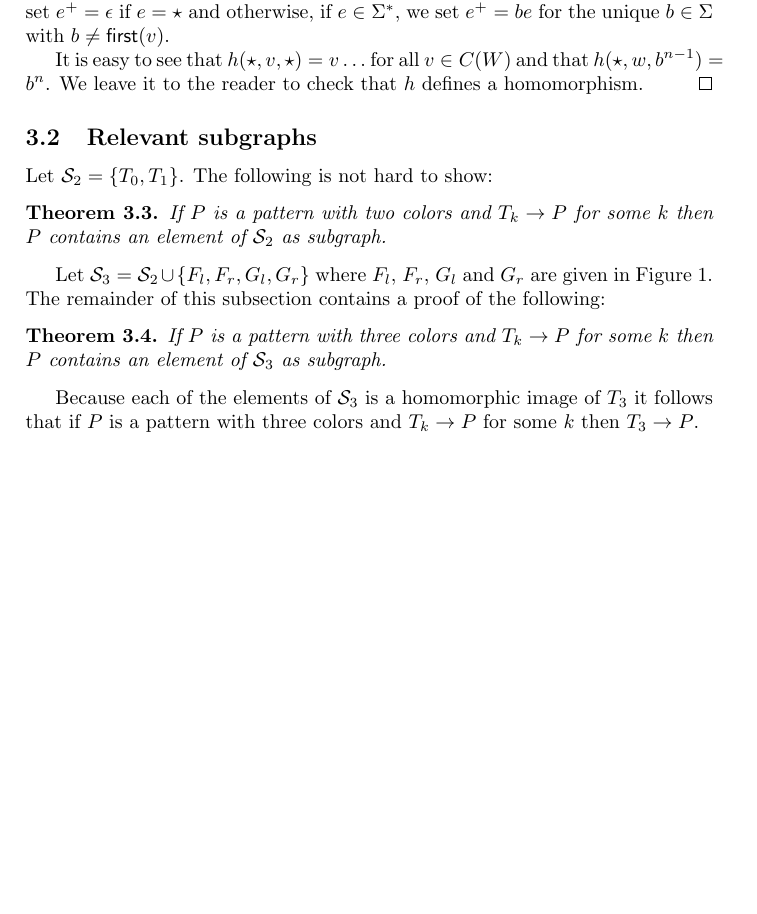
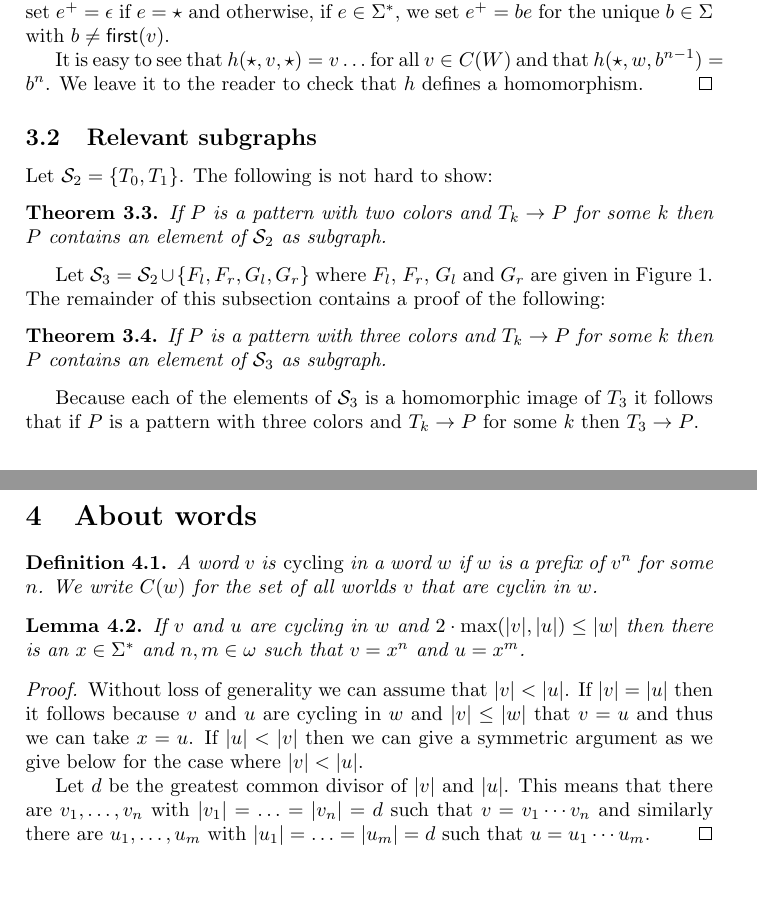
Before and after one commit to johannesmarti/debruijn, a LaTeX document (coloring.tex): part of page 6 of 6 before the commit and two parts of pages 6 and 7 of 7 after it, the two joined at a grey line, cut so that both start at the same text, the shorter picture padded with empty space. Compiled offline with pdfLaTeX.

Commit message:
working on a little cycling lemma

```diff
--- a/coloring.tex
+++ b/coloring.tex
@@ -533,4 +533,32 @@ Because each of the elements of $\subpatterns_3$ is a homomorphic image
 of $T_3$ it follows that if $P$ is a pattern with three colors and $T_k
 \to P$ for some $k$ then $T_3 \to P$.
 
+
+\section{About words}
+
+\begin{definition}
+ A word $v$ is \emph{cycling} in a word $w$ if $w$ is a prefix of $v^n$
+for some $n$. We write $C(w)$ for the set of all worlds $v$ that are
+cyclin in $w$.
+\end{definition}
+
+\begin{lemma}
+ If $v$ and $u$ are cycling in $w$ and $2 \cdot \max(|v|,|u|) \leq |w|$
+then there is an $x \in \Sigma^*$ and $n,m \in \omega$ such that $v =
+x^n$ and $u = x^m$.
+\end{lemma}
+\begin{proof}
+Without loss of generality we can assume that $|v| < |u|$. If $|v| =
+|u|$ then it follows because $v$ and $u$ are cycling  in $w$ and $|v|
+\leq |w|$ that $v = u$ and thus we can take $x = u$. If $|u| < |v|$ then
+we can give a symmetric argument as we give below for the case where
+$|v| < |u|$.
+
+Let $d$ be the greatest common divisor of $|v|$ and $|u|$. This means
+that there are $v_1,\dots,v_n$ with $|v_1|
+= \dots = |v_n| = d$ such that $v = v_1 \cdots v_n$ and similarly there
+are $u_1,\dots,u_m$ with $|u_1| = \dots = |u_m| = d$ such that
+$u = u_1 \cdots u_m$.
+\end{proof}
+
 \end{document}
```
